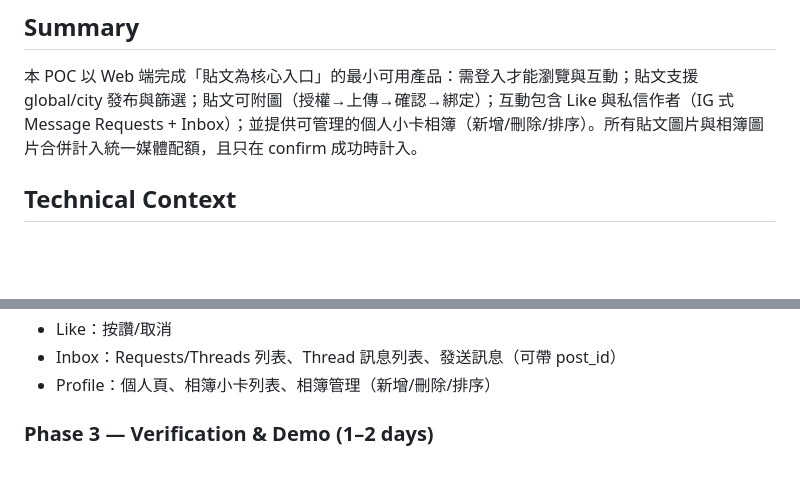
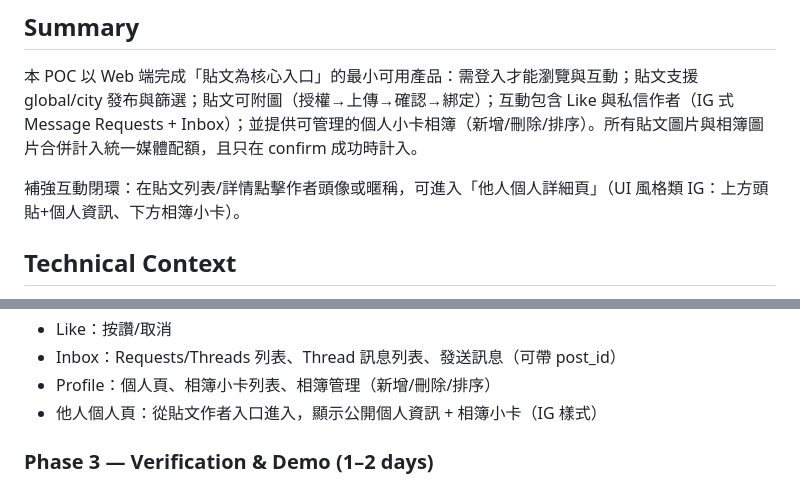
Before and after one commit to clps935419/KCardSwap, a Markdown page: specs/001-posts-first-poc/plan.md, 2 parts joined by grey strips. GitHub-like rendering; blank space fills up the shorter version.

```diff
--- a/specs/001-posts-first-poc/plan.md
+++ b/specs/001-posts-first-poc/plan.md
@@ -6,6 +6,8 @@
 ## Summary
 
 本 POC 以 Web 端完成「貼文為核心入口」的最小可用產品：需登入才能瀏覽與互動；貼文支援 global/city 發布與篩選；貼文可附圖（授權→上傳→確認→綁定）；互動包含 Like 與私信作者（IG 式 Message Requests + Inbox）；並提供可管理的個人小卡相簿（新增/刪除/排序）。所有貼文圖片與相簿圖片合併計入統一媒體配額，且只在 confirm 成功時計入。
+
+補強互動閉環：在貼文列表/詳情點擊作者頭像或暱稱，可進入「他人個人詳細頁」（UI 風格類 IG：上方頭貼+個人資訊、下方相簿小卡）。
 
 ## Technical Context
 
@@ -105,6 +107,7 @@ gateway/
 - Like：按讚/取消
 - Inbox：Requests/Threads 列表、Thread 訊息列表、發送訊息（可帶 post_id）
 - Profile：個人頁、相簿小卡列表、相簿管理（新增/刪除/排序）
+- 他人個人頁：從貼文作者入口進入，顯示公開個人資訊 + 相簿小卡（IG 樣式）
 
 ### Phase 3 — Verification & Demo (1–2 days)
 
```
Also changed, not shown: specs/001-posts-first-poc/tasks.md (+65 -1 lines).
